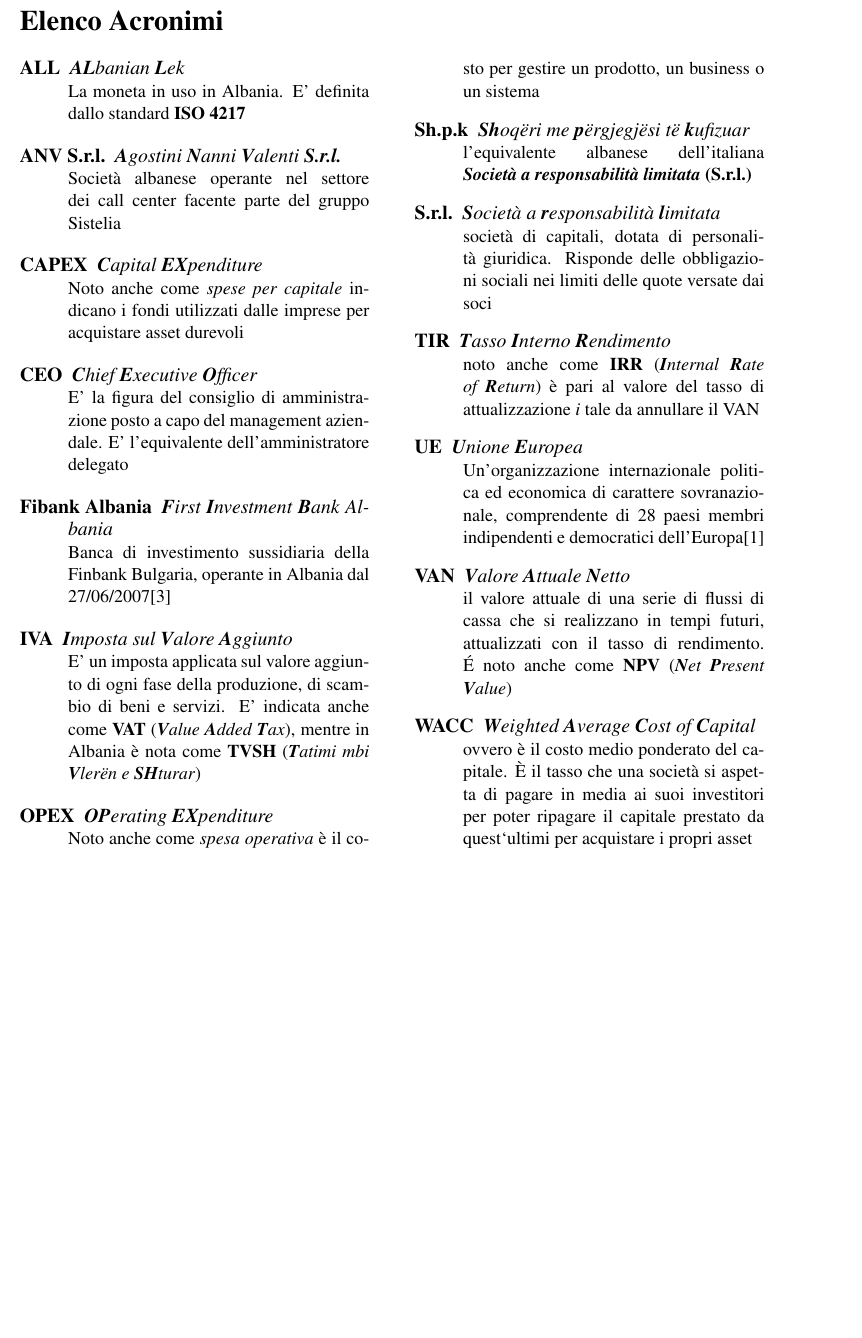
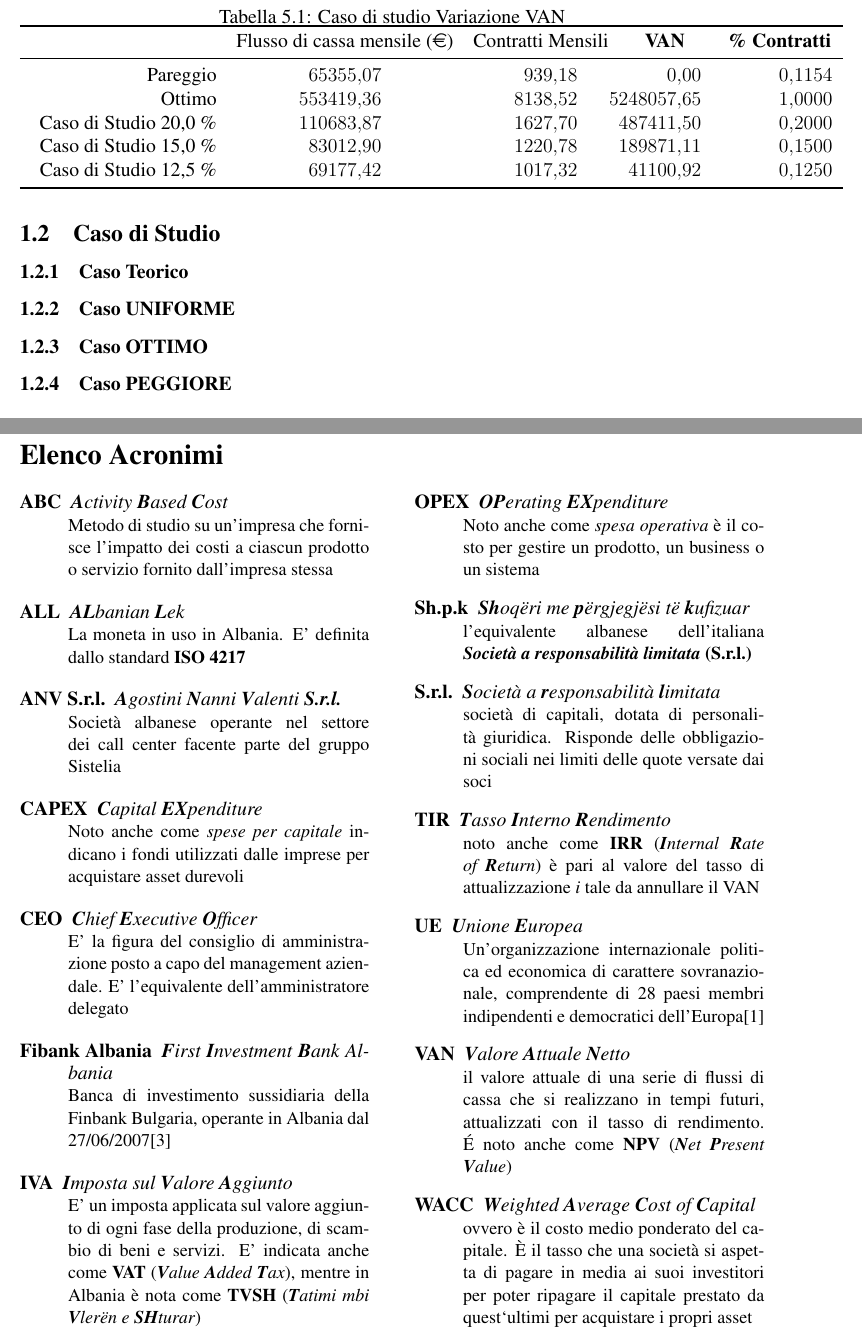
Before and after one commit to alexiey91/ATEP, a LaTeX document (Relazione/Relazione_Progetto.tex, which reads Relazione/acronimi.tex, Relazione/analisi_VAN_WACC.tex): part of page 26 of 27 before the commit and two parts of pages 17 and 26 of 27 after it, the two joined at a grey line, cut at the place of the change, the shorter picture padded with empty space. Compiled offline with pdfLaTeX.

Commit message:
Revisione Struttura, inseriti casi di studio VAN

```diff
--- a/Relazione/Relazione_Progetto.tex
+++ b/Relazione/Relazione_Progetto.tex
@@ -2,6 +2,8 @@
 \title{Relazione_Progetto_ATEP}
 \author{Stefano Agostini, Davide Nanni, Alessandro Valenti}
 \usepackage{package}
+\setcounter{tocdepth}{3}
+\setcounter{secnumdepth}{3}
 
 \begin{document}
 \selectlanguage{italian}
--- a/Relazione/acronimi.tex
+++ b/Relazione/acronimi.tex
@@ -1,6 +1,10 @@
 \section*{Elenco Acronimi}
 \begin{acronym}
 \begin{multicols}{2}
+\acro{ABC}{\textit{\textbf{A}ctivity \textbf{B}ased \textbf{C}ost}}
+		   {\newline \small Metodo di studio su un'impresa che fornisce l'impatto dei costi a ciascun prodotto o servizio fornito dall'impresa stessa \par}
+
+
 \acro{ALL}{\textit{\textbf{AL}banian \textbf{L}ek }}
 		   {\newline \small La moneta in uso in Albania. E' definita dallo standard \textbf{ISO 4217}  \par}
 
--- a/Relazione/analisi_VAN_WACC.tex
+++ b/Relazione/analisi_VAN_WACC.tex
@@ -64,3 +69,35 @@ ottengo il valore ( in \euro ):
+\subsection[Caso di Studio]{Caso di Studio}
+
+
+\subsubsection[Caso Teorico]{Caso Teorico}
+
+%
+%	Tabella relativa al caso teorico in cui non ci siano malati durante un anno
+%
+\begin{savenotes}
+\begin{table}[htb]
+\centering
+ \caption{Caso di studio Variazione VAN}
+ \begin{tabular}{p{4cm}D{,}{,}{5.2}D{,}{,}{5.2}D{,}{,}{5.2}D{,}{,}{7.4}}
+ \toprule
+ 	& \multicolumn{1}{c}{Flusso di cassa mensile (\euro)} & \multicolumn{1}{c}{Contratti Mensili } &\multicolumn{1}{c}{\textbf{VAN}}&\multicolumn{1}{c}{\textbf{ \% Contratti}} \\
+ \midrule
+ 	\makebox[4cm][r]{Pareggio} & 65355,07 & 939,18 & 0,00 & 0,1154\\
+	\makebox[4cm][r]{Ottimo} & 553419,36 & 8138,52 & 5248057,65 & 1,0000\\
+	\makebox[4cm][r]{Caso di Studio 20,0 \%} & 110683,87 & 1627,70 & 487411,50 & 0,2000\\
+	\makebox[4cm][r]{Caso di Studio 15,0 \%} & 83012,90 & 1220,78 & 189871,11 & 0,1500 \\
+	\makebox[4cm][r]{Caso di Studio 12,5 \%} & 69177,42 & 1017,32 & 41100,92 & 0,1250 \\
+ \bottomrule
+ \end{tabular}
+\end{table}
+\end{savenotes}
+
+
+\subsubsection[Caso UNIFORME]{Caso UNIFORME}
+
+\subsubsection[Caso OTTIMO]{Caso OTTIMO}
+
+\subsubsection[Caso PEGGIORE]{Caso PEGGIORE}
 
 
 \section[WACC]{WACC}
```
Also changed, not shown: Relazione/analisi_metodo_abc.tex (added, +1 -0 lines), Relazione/elenco_costi.tex (+4 -1 lines), Relazione/Relazione_Progetto.pdf, Relazione/analisi_VAN_WACC.tex (20 more changed lines), 5 other files.
